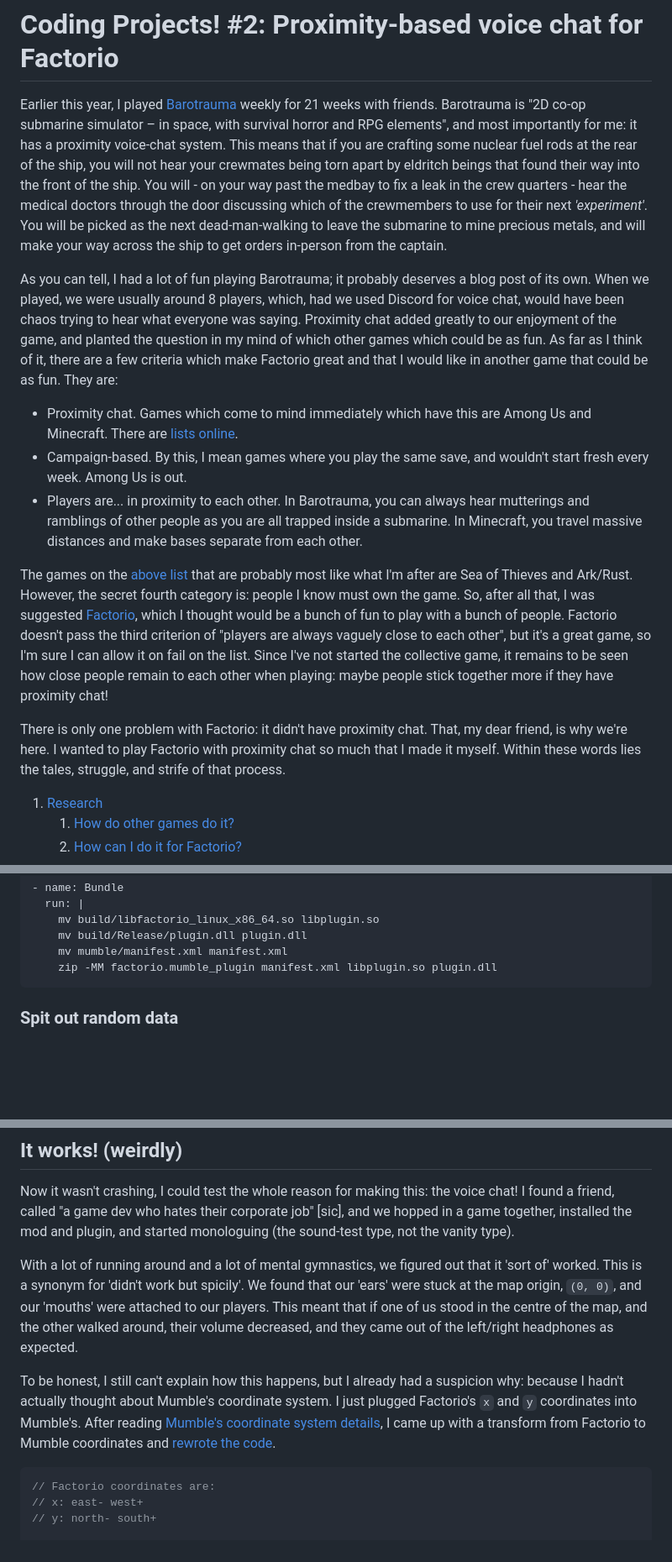
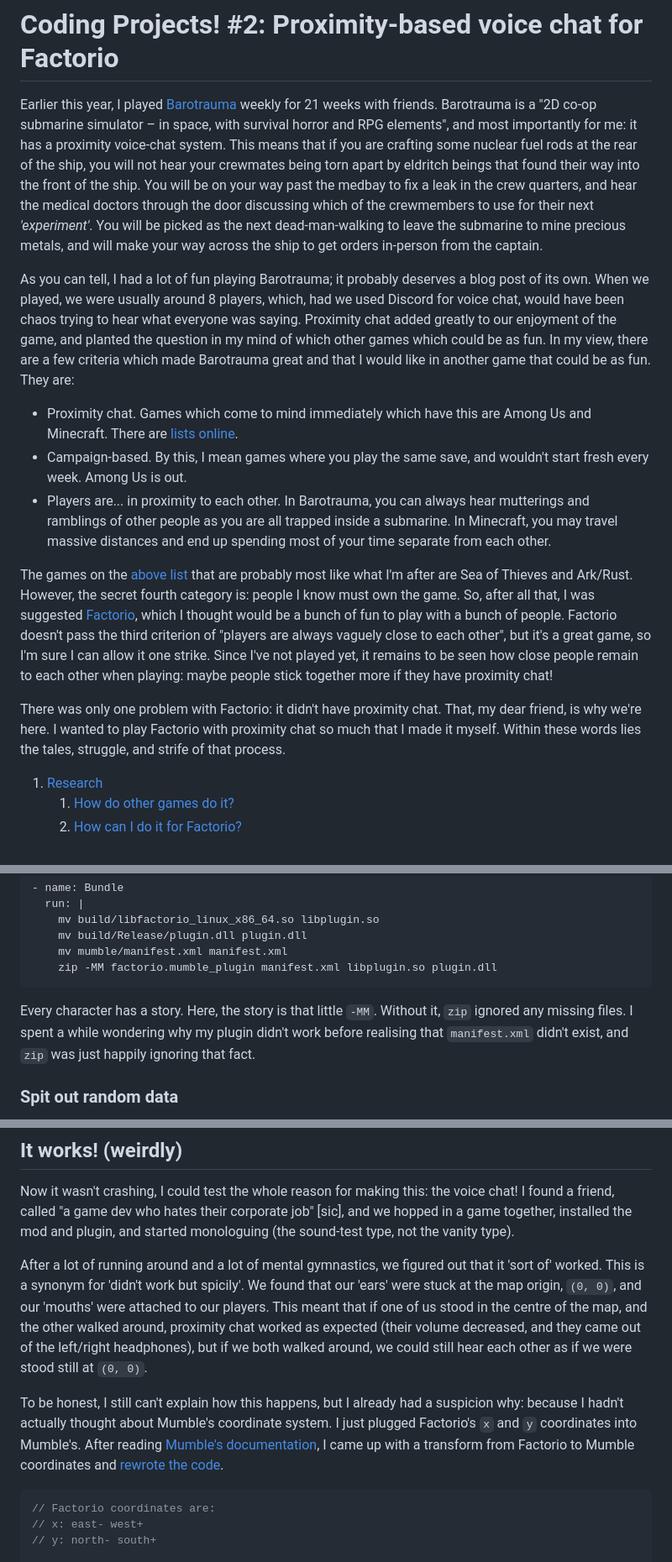
Before and after one commit to alifeee/blogtest, a Markdown page: factorio-proximity-chat/factorio-proximity-chat.md, 3 parts joined by grey strips. Shown: that part at 84% size. Rendered like a GitHub page; blank space fills up the shorter version.

Commit message:
add blog content

````diff
--- a/factorio-proximity-chat/factorio-proximity-chat.md
+++ b/factorio-proximity-chat/factorio-proximity-chat.md
@@ -2,17 +2,17 @@
 
 <word-count parent=".markdown-body"></word-count>
 
-Earlier this year, I played [Barotrauma] weekly for 21 weeks with friends. Barotrauma is "2D co-op submarine simulator – in space, with survival horror and RPG elements", and most importantly for me: it has a proximity voice-chat system. This means that if you are crafting some nuclear fuel rods at the rear of the ship, you will not hear your crewmates being torn apart by eldritch beings that found their way into the front of the ship. You will - on your way past the medbay to fix a leak in the crew quarters - hear the medical doctors through the door discussing which of the crewmembers to use for their next *'experiment'*. You will be picked as the next dead-man-walking to leave the submarine to mine precious metals, and will make your way across the ship to get orders in-person from the captain.
+Earlier this year, I played [Barotrauma] weekly for 21 weeks with friends. Barotrauma is a "2D co-op submarine simulator – in space, with survival horror and RPG elements", and most importantly for me: it has a proximity voice-chat system. This means that if you are crafting some nuclear fuel rods at the rear of the ship, you will not hear your crewmates being torn apart by eldritch beings that found their way into the front of the ship. You will be on your way past the medbay to fix a leak in the crew quarters, and hear the medical doctors through the door discussing which of the crewmembers to use for their next *'experiment'*. You will be picked as the next dead-man-walking to leave the submarine to mine precious metals, and will make your way across the ship to get orders in-person from the captain.
 
-As you can tell, I had a lot of fun playing Barotrauma; it probably deserves a blog post of its own. When we played, we were usually around 8 players, which, had we used Discord for voice chat, would have been chaos trying to hear what everyone was saying. Proximity chat added greatly to our enjoyment of the game, and planted the question in my mind of which other games which could be as fun. As far as I think of it, there are a few criteria which make Factorio great and that I would like in another game that could be as fun. They are:
+As you can tell, I had a lot of fun playing Barotrauma; it probably deserves a blog post of its own. When we played, we were usually around 8 players, which, had we used Discord for voice chat, would have been chaos trying to hear what everyone was saying. Proximity chat added greatly to our enjoyment of the game, and planted the question in my mind of which other games which could be as fun. In my view, there are a few criteria which made Barotrauma great and that I would like in another game that could be as fun. They are:
 
 - Proximity chat. Games which come to mind immediately which have this are Among Us and Minecraft. There are [lists online][proxchat games].
 - Campaign-based. By this, I mean games where you play the same save, and wouldn't start fresh every week. Among Us is out.
-- Players are... in proximity to each other. In Barotrauma, you can always hear mutterings and ramblings of other people as you are all trapped inside a submarine. In Minecraft, you travel massive distances and make bases separate from each other.
+- Players are... in proximity to each other. In Barotrauma, you can always hear mutterings and ramblings of other people as you are all trapped inside a submarine. In Minecraft, you may travel massive distances and end up spending most of your time separate from each other.
 
-The games on the [above list][proxchat games] that are probably most like what I'm after are Sea of Thieves and Ark/Rust. However, the secret fourth category is: people I know must own the game. So, after all that, I was suggested [Factorio], which I thought would be a bunch of fun to play with a bunch of people. Factorio doesn't pass the third criterion of "players are always vaguely close to each other", but it's a great game, so I'm sure I can allow it on fail on the list. Since I've not started the collective game, it remains to be seen how close people remain to each other when playing: maybe people stick together more if they have proximity chat!
+The games on the [above list][proxchat games] that are probably most like what I'm after are Sea of Thieves and Ark/Rust. However, the secret fourth category is: people I know must own the game. So, after all that, I was suggested [Factorio], which I thought would be a bunch of fun to play with a bunch of people. Factorio doesn't pass the third criterion of "players are always vaguely close to each other", but it's a great game, so I'm sure I can allow it one strike. Since I've not played yet, it remains to be seen how close people remain to each other when playing: maybe people stick together more if they have proximity chat!
 
-There is only one problem with Factorio: it didn't have proximity chat. That, my dear friend, is why we're here. I wanted to play Factorio with proximity chat so much that I made it myself. Within these words lies the tales, struggle, and strife of that process.
+There was only one problem with Factorio: it didn't have proximity chat. That, my dear friend, is why we're here. I wanted to play Factorio with proximity chat so much that I made it myself. Within these words lies the tales, struggle, and strife of that process.
 
 1. [Research](#research)
    1. [How do other games do it?](#how-do-other-games-do-it)
@@ -192,6 +192,12 @@ Next, I wanted to make the plugin installable using the Mumble UI. Following [th
     mv mumble/manifest.xml manifest.xml
     zip -MM factorio.mumble_plugin manifest.xml libplugin.so plugin.dll
 ```
+
+<figcaption>
+
+Every character has a story. Here, the story is that little `-MM`. Without it, `zip` ignored any missing files. I spent a while wondering why my plugin didn't work before realising that `manifest.xml` didn't exist, and `zip` was just happily ignoring that fact.
+
+</figcaption>
 
 ### Spit out random data
 
@@ -374,9 +386,9 @@ This, naturally, meant that the C code tried to find the `"x: "` row, failed, an
 
 Now it wasn't crashing, I could test the whole reason for making this: the voice chat! I found a friend, called "a game dev who hates their corporate job" [sic], and we hopped in a game together, installed the mod and plugin, and started monologuing (the sound-test type, not the vanity type).
 
-With a lot of running around and a lot of mental gymnastics, we figured out that it 'sort of' worked. This is a synonym for 'didn't work but spicily'. We found that our 'ears' were stuck at the map origin, `(0, 0)`, and our 'mouths' were attached to our players. This meant that if one of us stood in the centre of the map, and the other walked around, their volume decreased, and they came out of the left/right headphones as expected.
+After a lot of running around and a lot of mental gymnastics, we figured out that it 'sort of' worked. This is a synonym for 'didn't work but spicily'. We found that our 'ears' were stuck at the map origin, `(0, 0)`, and our 'mouths' were attached to our players. This meant that if one of us stood in the centre of the map, and the other walked around, proximity chat worked as expected (their volume decreased, and they came out of the left/right headphones), but if we both walked around, we could still hear each other as if we were stood still at `(0, 0)`.
 
-To be honest, I still can't explain how this happens, but I already had a suspicion why: because I hadn't actually thought about Mumble's coordinate system. I just plugged Factorio's `x` and `y` coordinates into Mumble's. After reading [Mumble's coordinate system details][mumble website#coordinates], I came up with a transform from Factorio to Mumble coordinates and [rewrote the code][code commits#coordinate-system].
+To be honest, I still can't explain how this happens, but I already had a suspicion why: because I hadn't actually thought about Mumble's coordinate system. I just plugged Factorio's `x` and `y` coordinates into Mumble's. After reading [Mumble's documentation][mumble website#coordinates], I came up with a transform from Factorio to Mumble coordinates and [rewrote the code][code commits#coordinate-system].
 
 ```c
 // Factorio coordinates are:
````
Also changed, not shown: other parts of factorio-proximity-chat/factorio-proximity-chat.md (+34 -11 lines), factorio-proximity-chat/images/factorio-mod-portal.png (added).
